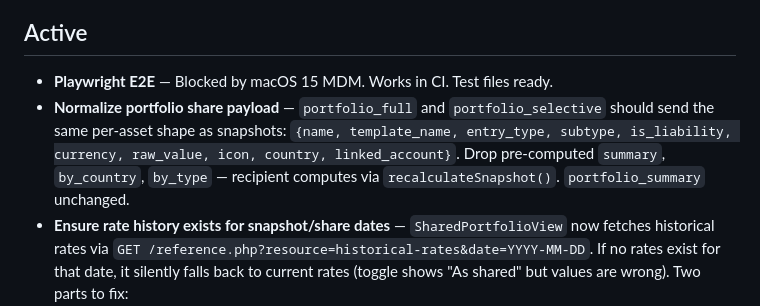
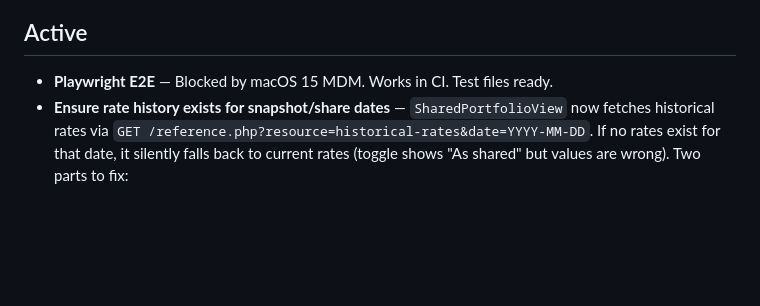
Before and after one commit to nitkrar/citadel_vault, a Markdown page: docs/backlog.md, the part around the change. Drawn GitHub-style; blank space fills up the shorter version.

Commit message:
chore: drop completed portfolio share payload item from backlog
Shipped in 4d4cba6.

```diff
--- a/docs/backlog.md
+++ b/docs/backlog.md
@@ -71,7 +71,6 @@ Full audit report: `docs/SECURITY_AUDIT_2026-03-27.md`. All critical (C1-C7) and
 ## Active
 
 - **Playwright E2E** — Blocked by macOS 15 MDM. Works in CI. Test files ready.
-- **Normalize portfolio share payload** — `portfolio_full` and `portfolio_selective` should send the same per-asset shape as snapshots: `{name, template_name, entry_type, subtype, is_liability, currency, raw_value, icon, country, linked_account}`. Drop pre-computed `summary`, `by_country`, `by_type` — recipient computes via `recalculateSnapshot()`. `portfolio_summary` unchanged.
 - **Ensure rate history exists for snapshot/share dates** — `SharedPortfolioView` now fetches historical rates via `GET /reference.php?resource=historical-rates&date=YYYY-MM-DD`. If no rates exist for that date, it silently falls back to current rates (toggle shows "As shared" but values are wrong). Two parts to fix:
   1. **Ensure rates are fresh for PWA users** — Login-based auto-refresh doesn't trigger for PWA users who stay logged in. Options:
      - **(A) Refresh on Portfolio page load** — Call `prices.php?action=refresh&type=forex` from `usePortfolioData` or `PortfolioPage`. `refreshIfStale` is cheap (one DB check, external API only once/day). Covers all paths since snapshot save and portfolio share flows start from Portfolio page.
```
